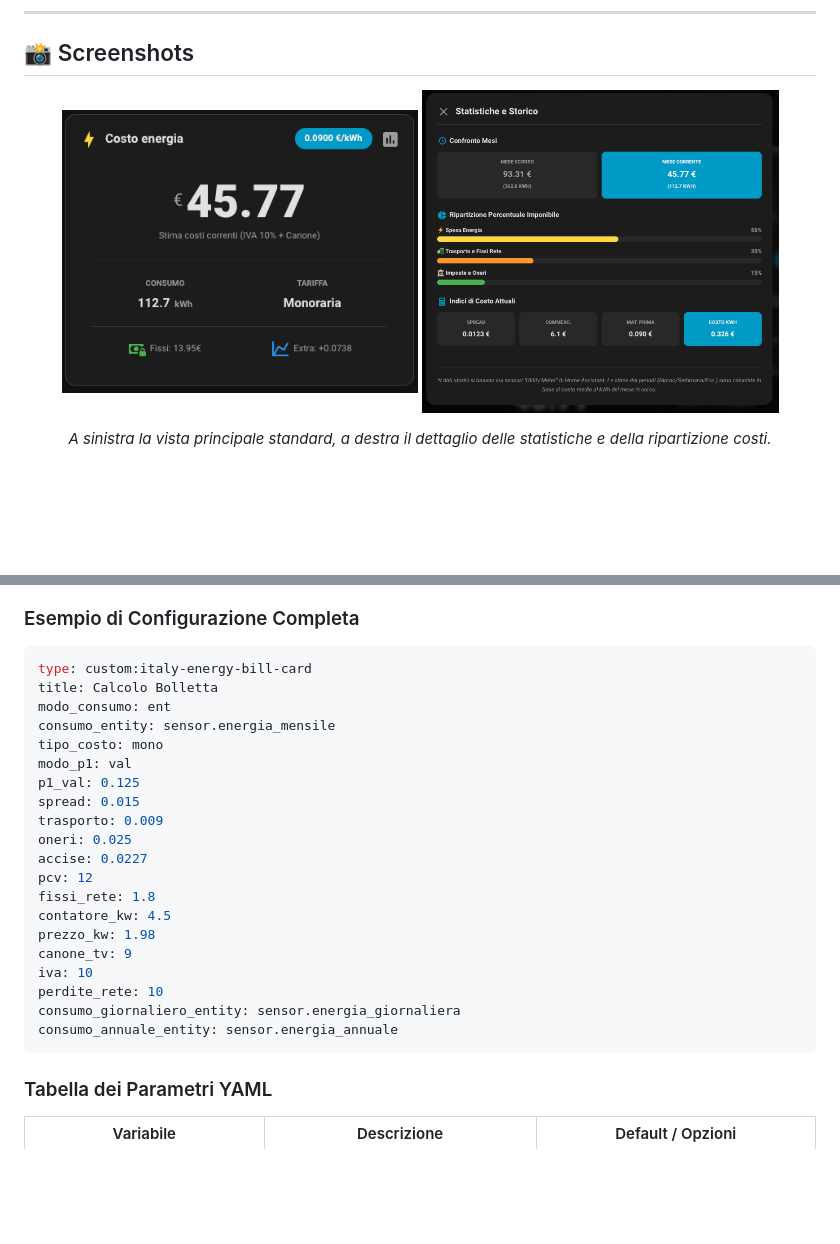
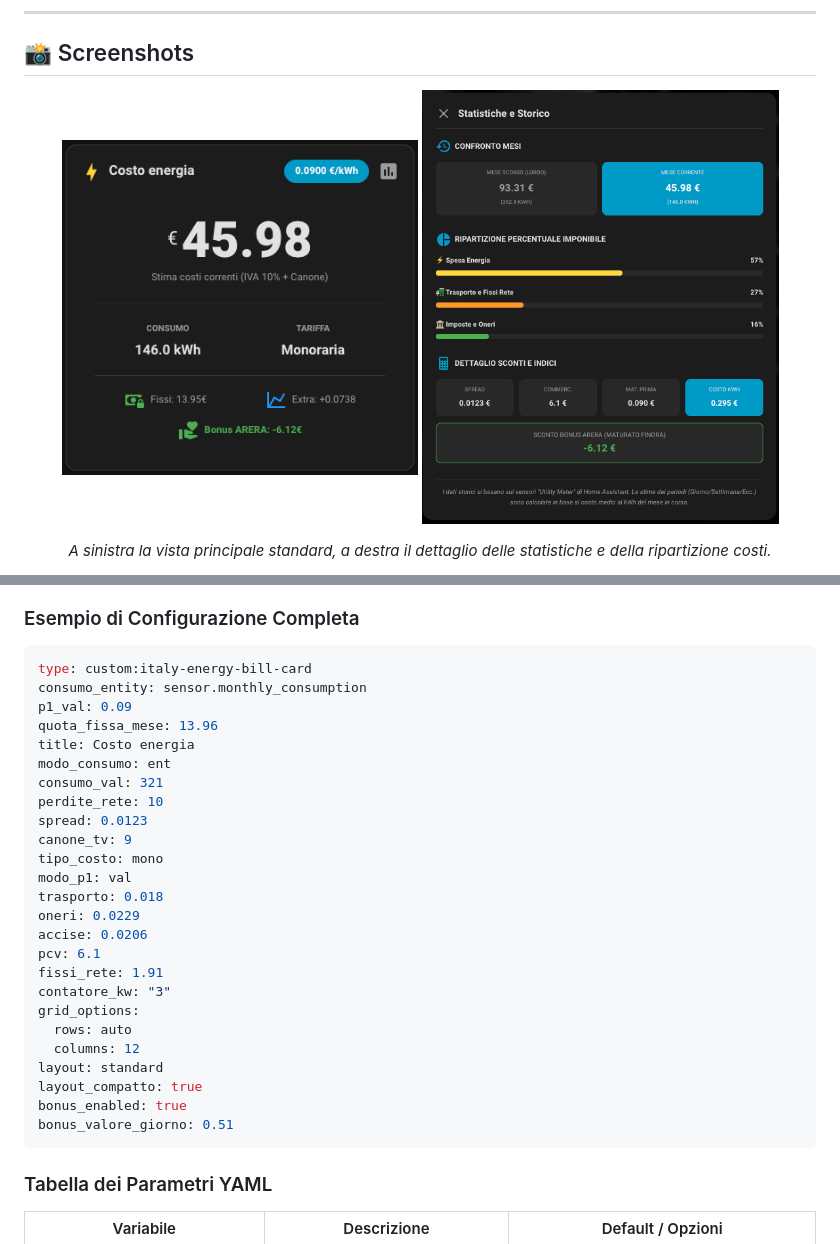
Before and after one commit to elax46/card-bolletta, a Markdown page: README.md, 2 parts joined by grey strips. Rendered like a GitHub page; pictures changed too: images/card-main.png, images/card-stats.png; blank space fills up the shorter version.

````diff
--- a/README.md
+++ b/README.md
@@ -122,25 +122,30 @@ Se preferisci l'editor di codice o vuoi copiare/incollare configurazioni preimpo
 
 ```yaml
 type: custom:italy-energy-bill-card
-title: Calcolo Bolletta
+consumo_entity: sensor.monthly_consumption
+p1_val: 0.09
+quota_fissa_mese: 13.96
+title: Costo energia
 modo_consumo: ent
-consumo_entity: sensor.energia_mensile
+consumo_val: 321
+perdite_rete: 10
+spread: 0.0123
+canone_tv: 9
 tipo_costo: mono
 modo_p1: val
-p1_val: 0.125
-spread: 0.015
-trasporto: 0.009
-oneri: 0.025
-accise: 0.0227
-pcv: 12
-fissi_rete: 1.8
-contatore_kw: 4.5
-prezzo_kw: 1.98
-canone_tv: 9
-iva: 10
-perdite_rete: 10
-consumo_giornaliero_entity: sensor.energia_giornaliera
-consumo_annuale_entity: sensor.energia_annuale
+trasporto: 0.018
+oneri: 0.0229
+accise: 0.0206
+pcv: 6.1
+fissi_rete: 1.91
+contatore_kw: "3"
+grid_options:
+  rows: auto
+  columns: 12
+layout: standard
+layout_compatto: true
+bonus_enabled: true
+bonus_valore_giorno: 0.51
 ```
 
 ### Tabella dei Parametri YAML
````
Also changed, not shown: other parts of README.md (+21 -0 lines), 1 other file.
